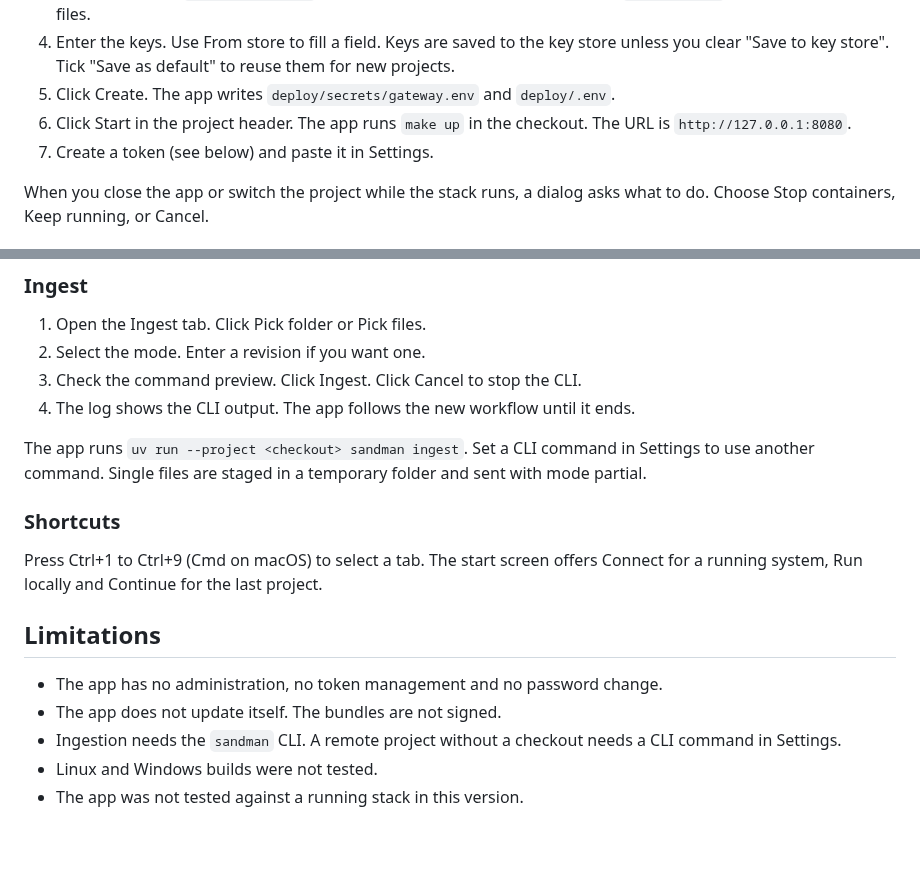
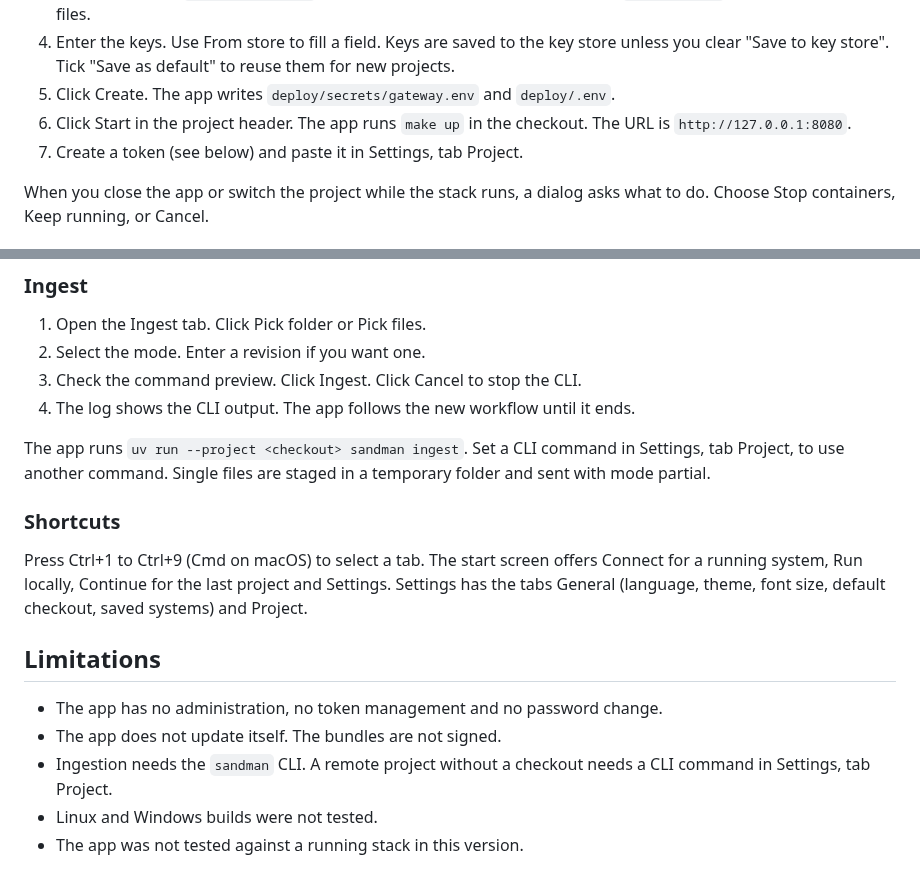
Before and after one commit to ardoco/sandman, a Markdown page: apps/desktop/README.md, 2 parts joined by grey strips. Rendered like a GitHub page; blank space fills up the shorter version.

Commit message:
docs: describe the desktop settings screen

```diff
--- a/apps/desktop/README.md
+++ b/apps/desktop/README.md
@@ -78,7 +78,7 @@ npm run typecheck         # from apps/desktop
 4. Enter the keys. Use From store to fill a field. Keys are saved to the key store unless you clear "Save to key store". Tick "Save as default" to reuse them for new projects.
 5. Click Create. The app writes `deploy/secrets/gateway.env` and `deploy/.env`.
 6. Click Start in the project header. The app runs `make up` in the checkout. The URL is `http://127.0.0.1:8080`.
-7. Create a token (see below) and paste it in Settings.
+7. Create a token (see below) and paste it in Settings, tab Project.
 
 When you close the app or switch the project while the stack runs, a dialog asks what to do. Choose Stop containers, Keep running, or Cancel.
 
@@ -106,16 +106,16 @@ The Overview tab shows numbered steps when the project has no token.
 3. Check the command preview. Click Ingest. Click Cancel to stop the CLI.
 4. The log shows the CLI output. The app follows the new workflow until it ends.
 
-The app runs `uv run --project <checkout> sandman ingest`. Set a CLI command in Settings to use another command. Single files are staged in a temporary folder and sent with mode partial.
+The app runs `uv run --project <checkout> sandman ingest`. Set a CLI command in Settings, tab Project, to use another command. Single files are staged in a temporary folder and sent with mode partial.
 
 ### Shortcuts
 
-Press Ctrl+1 to Ctrl+9 (Cmd on macOS) to select a tab. The start screen offers Connect for a running system, Run locally and Continue for the last project.
+Press Ctrl+1 to Ctrl+9 (Cmd on macOS) to select a tab. The start screen offers Connect for a running system, Run locally, Continue for the last project and Settings. Settings has the tabs General (language, theme, font size, default checkout, saved systems) and Project.
 
 ## Limitations
 
 * The app has no administration, no token management and no password change.
 * The app does not update itself. The bundles are not signed.
-* Ingestion needs the `sandman` CLI. A remote project without a checkout needs a CLI command in Settings.
+* Ingestion needs the `sandman` CLI. A remote project without a checkout needs a CLI command in Settings, tab Project.
 * Linux and Windows builds were not tested.
 * The app was not tested against a running stack in this version.
```
Also changed, not shown: docs/user/desktop-app.md (+43 -9 lines).
